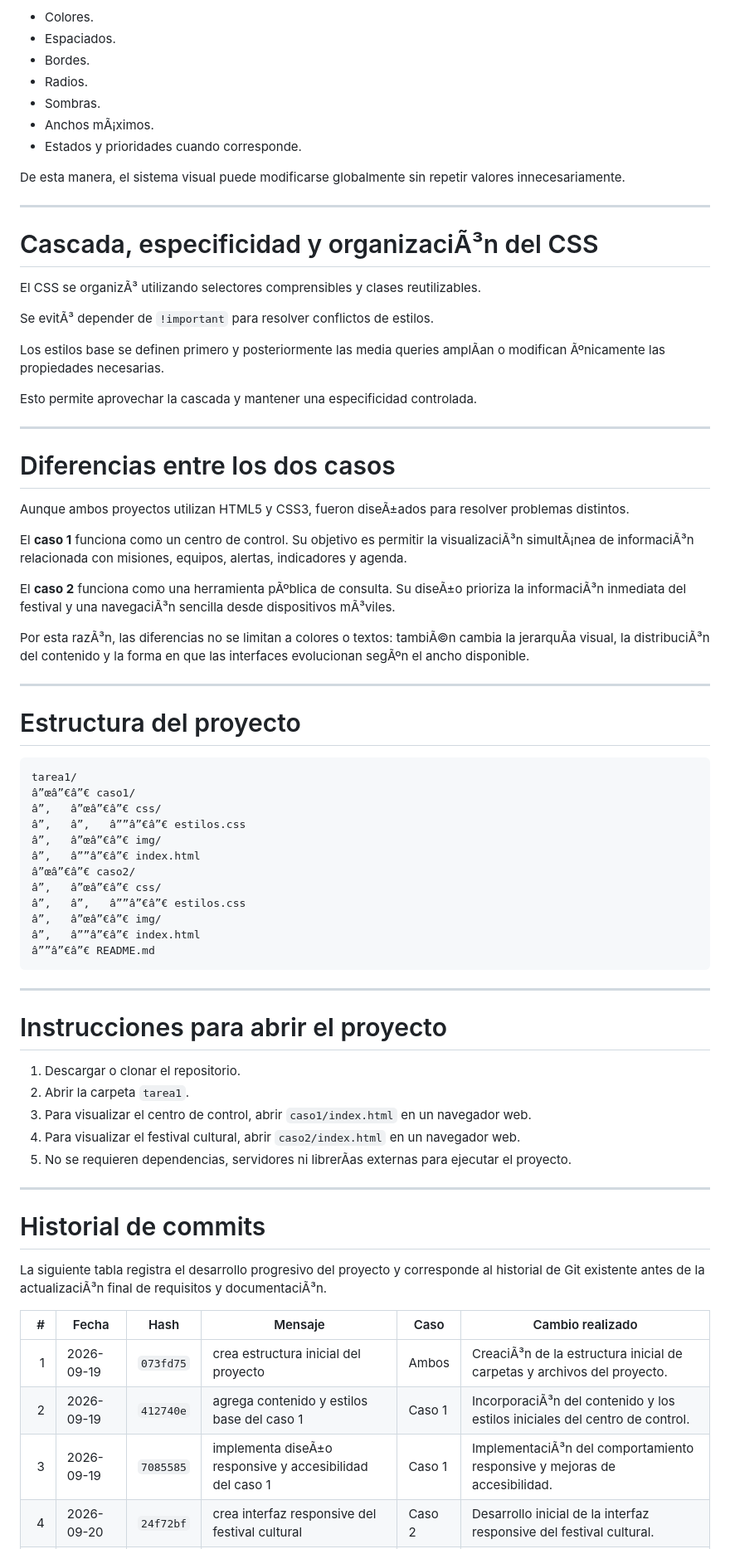
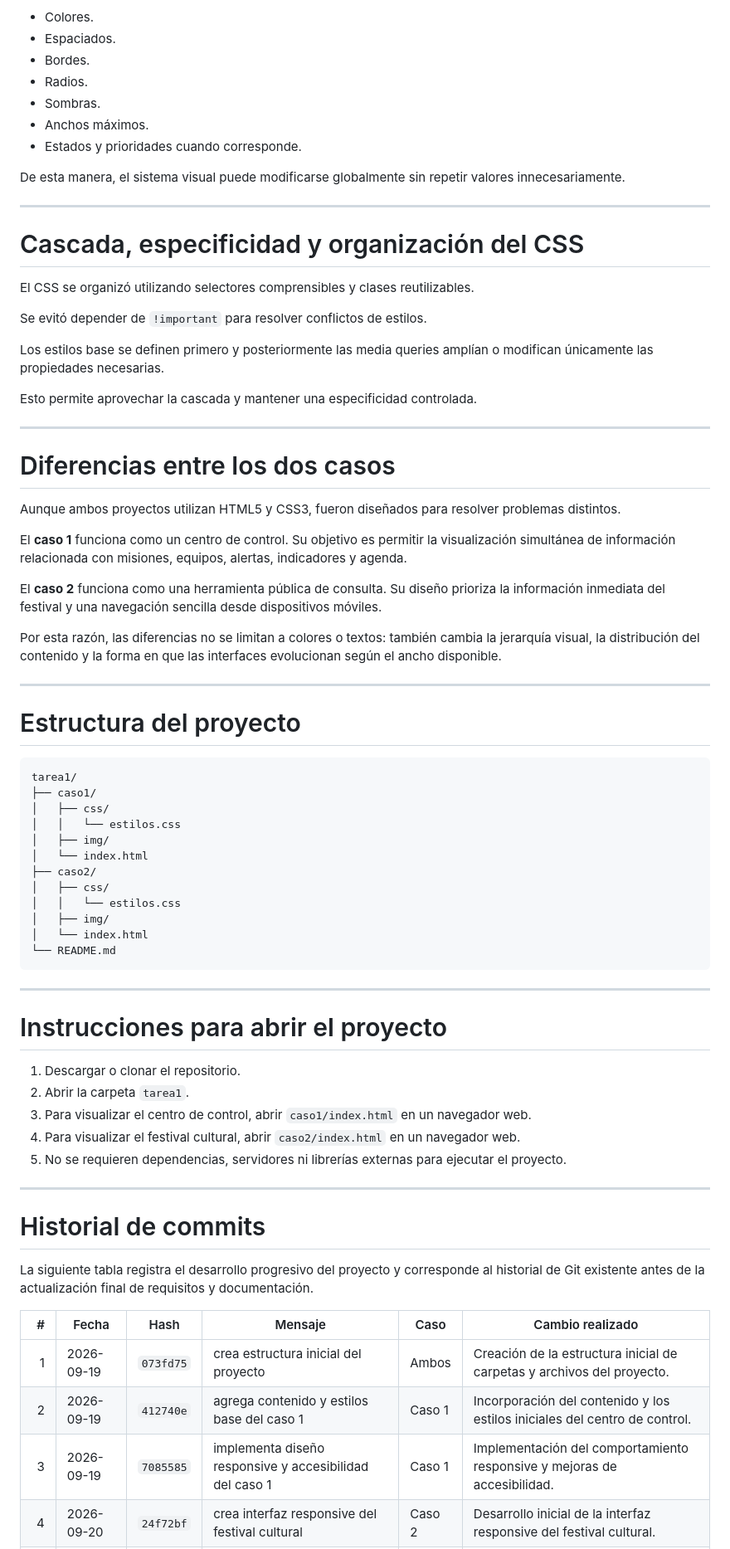
Before and after one commit to tati-ui/Tarea1, a Markdown page: README.md, the part around one of its changes. Shown at 83% size. GitHub-like rendering.

````diff
--- a/README.md
+++ b/README.md
@@ -267,20 +267,20 @@ Las variables permiten centralizar valores relacionados con:
 - Bordes.
 - Radios.
 - Sombras.
-- Anchos mÃ¡ximos.
+- Anchos máximos.
 - Estados y prioridades cuando corresponde.
 
 De esta manera, el sistema visual puede modificarse globalmente sin repetir valores innecesariamente.
 
 ---
 
-# Cascada, especificidad y organizaciÃ³n del CSS
+# Cascada, especificidad y organización del CSS
 
-El CSS se organizÃ³ utilizando selectores comprensibles y clases reutilizables.
+El CSS se organizó utilizando selectores comprensibles y clases reutilizables.
 
-Se evitÃ³ depender de `!important` para resolver conflictos de estilos.
+Se evitó depender de `!important` para resolver conflictos de estilos.
 
-Los estilos base se definen primero y posteriormente las media queries amplÃ­an o modifican Ãºnicamente las propiedades necesarias.
+Los estilos base se definen primero y posteriormente las media queries amplían o modifican únicamente las propiedades necesarias.
 
 Esto permite aprovechar la cascada y mantener una especificidad controlada.
 
@@ -288,13 +288,13 @@ Esto permite aprovechar la cascada y mantener una especificidad controlada.
 
 # Diferencias entre los dos casos
 
-Aunque ambos proyectos utilizan HTML5 y CSS3, fueron diseÃ±ados para resolver problemas distintos.
+Aunque ambos proyectos utilizan HTML5 y CSS3, fueron diseñados para resolver problemas distintos.
 
-El **caso 1** funciona como un centro de control. Su objetivo es permitir la visualizaciÃ³n simultÃ¡nea de informaciÃ³n relacionada con misiones, equipos, alertas, indicadores y agenda.
+El **caso 1** funciona como un centro de control. Su objetivo es permitir la visualización simultánea de información relacionada con misiones, equipos, alertas, indicadores y agenda.
 
-El **caso 2** funciona como una herramienta pÃºblica de consulta. Su diseÃ±o prioriza la informaciÃ³n inmediata del festival y una navegaciÃ³n sencilla desde dispositivos mÃ³viles.
+El **caso 2** funciona como una herramienta pública de consulta. Su diseño prioriza la información inmediata del festival y una navegación sencilla desde dispositivos móviles.
 
-Por esta razÃ³n, las diferencias no se limitan a colores o textos: tambiÃ©n cambia la jerarquÃ­a visual, la distribuciÃ³n del contenido y la forma en que las interfaces evolucionan segÃºn el ancho disponible.
+Por esta razón, las diferencias no se limitan a colores o textos: también cambia la jerarquía visual, la distribución del contenido y la forma en que las interfaces evolucionan según el ancho disponible.
 
 ---
 
@@ -302,17 +302,17 @@ Por esta razÃ³n, las diferencias no se limitan a colores o textos: tambiÃ©n
 
 ```text
 tarea1/
-â”œâ”€â”€ caso1/
-â”‚   â”œâ”€â”€ css/
-â”‚   â”‚   â””â”€â”€ estilos.css
-â”‚   â”œâ”€â”€ img/
-â”‚   â””â”€â”€ index.html
-â”œâ”€â”€ caso2/
-â”‚   â”œâ”€â”€ css/
-â”‚   â”‚   â””â”€â”€ estilos.css
-â”‚   â”œâ”€â”€ img/
-â”‚   â””â”€â”€ index.html
-â””â”€â”€ README.md
+├── caso1/
+│   ├── css/
+│   │   └── estilos.css
+│   ├── img/
+│   └── index.html
+├── caso2/
+│   ├── css/
+│   │   └── estilos.css
+│   ├── img/
+│   └── index.html
+└── README.md
 ```
 
 ---
@@ -323,17 +323,17 @@ tarea1/
 2. Abrir la carpeta `tarea1`.
 3. Para visualizar el centro de control, abrir `caso1/index.html` en un navegador web.
 4. Para visualizar el festival cultural, abrir `caso2/index.html` en un navegador web.
-5. No se requieren dependencias, servidores ni librerÃ­as externas para ejecutar el proyecto.
+5. No se requieren dependencias, servidores ni librerías externas para ejecutar el proyecto.
 
 ---
 
 # Historial de commits
 
-La siguiente tabla registra el desarrollo progresivo del proyecto y corresponde al historial de Git existente antes de la actualizaciÃ³n final de requisitos y documentaciÃ³n.
+La siguiente tabla registra el desarrollo progresivo del proyecto y corresponde al historial de Git existente antes de la actualización final de requisitos y documentación.
 
 | # | Fecha | Hash | Mensaje | Caso | Cambio realizado |
 |---:|---|---|---|---|---|
-| 1 | 2026-09-19 | `073fd75` | crea estructura inicial del proyecto | Ambos | CreaciÃ³n de la estructura inicial de carpetas y archivos del proyecto. |
-| 2 | 2026-09-19 | `412740e` | agrega contenido y estilos base del caso 1 | Caso 1 | IncorporaciÃ³n del contenido y los estilos iniciales del centro de control. |
-| 3 | 2026-09-19 | `7085585` | implementa diseÃ±o responsive y accesibilidad del caso 1 | Caso 1 | ImplementaciÃ³n del comportamiento responsive y mejoras de accesibilidad. |
+| 1 | 2026-09-19 | `073fd75` | crea estructura inicial del proyecto | Ambos | Creación de la estructura inicial de carpetas y archivos del proyecto. |
+| 2 | 2026-09-19 | `412740e` | agrega contenido y estilos base del caso 1 | Caso 1 | Incorporación del contenido y los estilos iniciales del centro de control. |
+| 3 | 2026-09-19 | `7085585` | implementa diseño responsive y accesibilidad del caso 1 | Caso 1 | Implementación del comportamiento responsive y mejoras de accesibilidad. |
 | 4 | 2026-09-20 | `24f72bf` | crea interfaz responsive del festival cultural | Caso 2 | Desarrollo inicial de la interfaz responsive del festival cultural. |
````
Also changed, not shown: other parts of README.md (+105 -105 lines).
